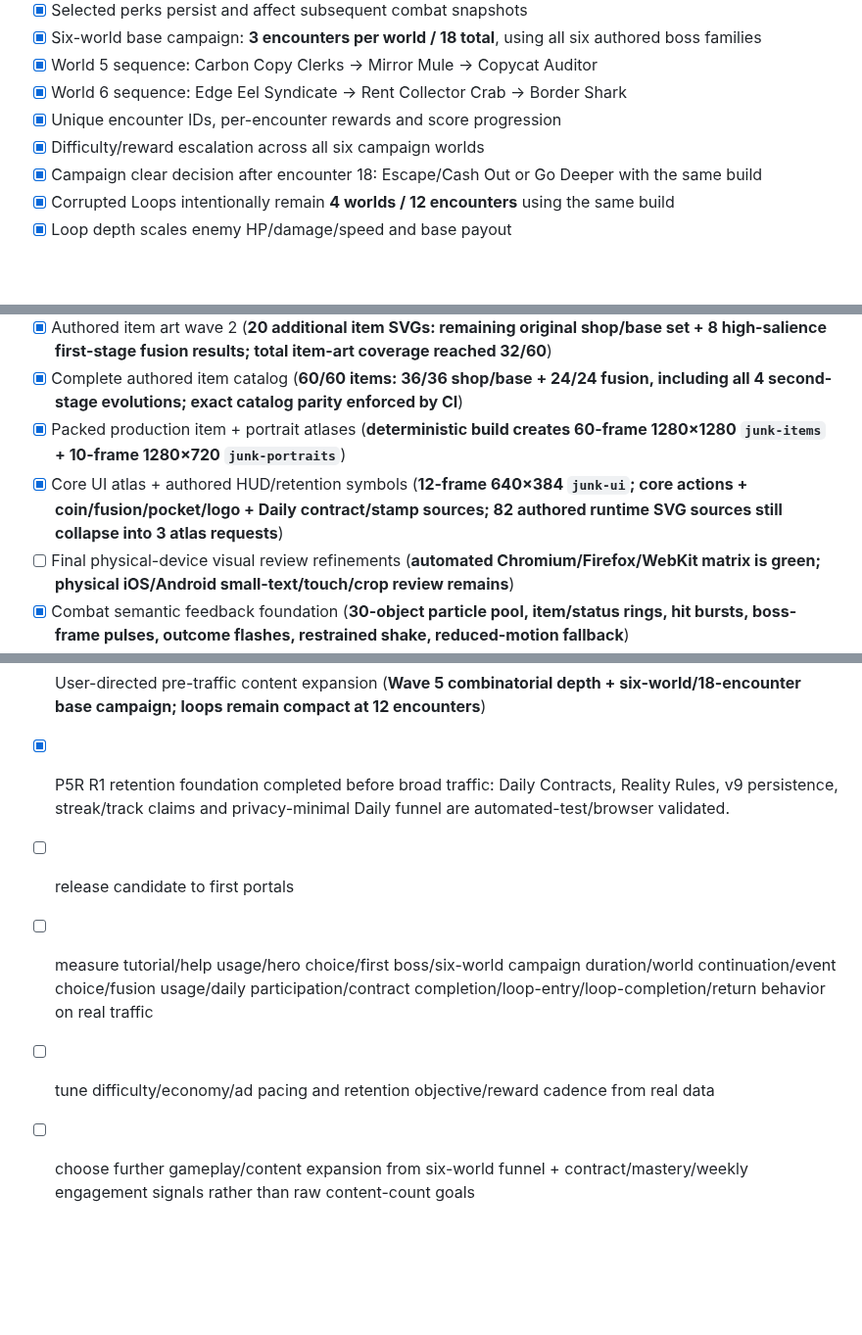
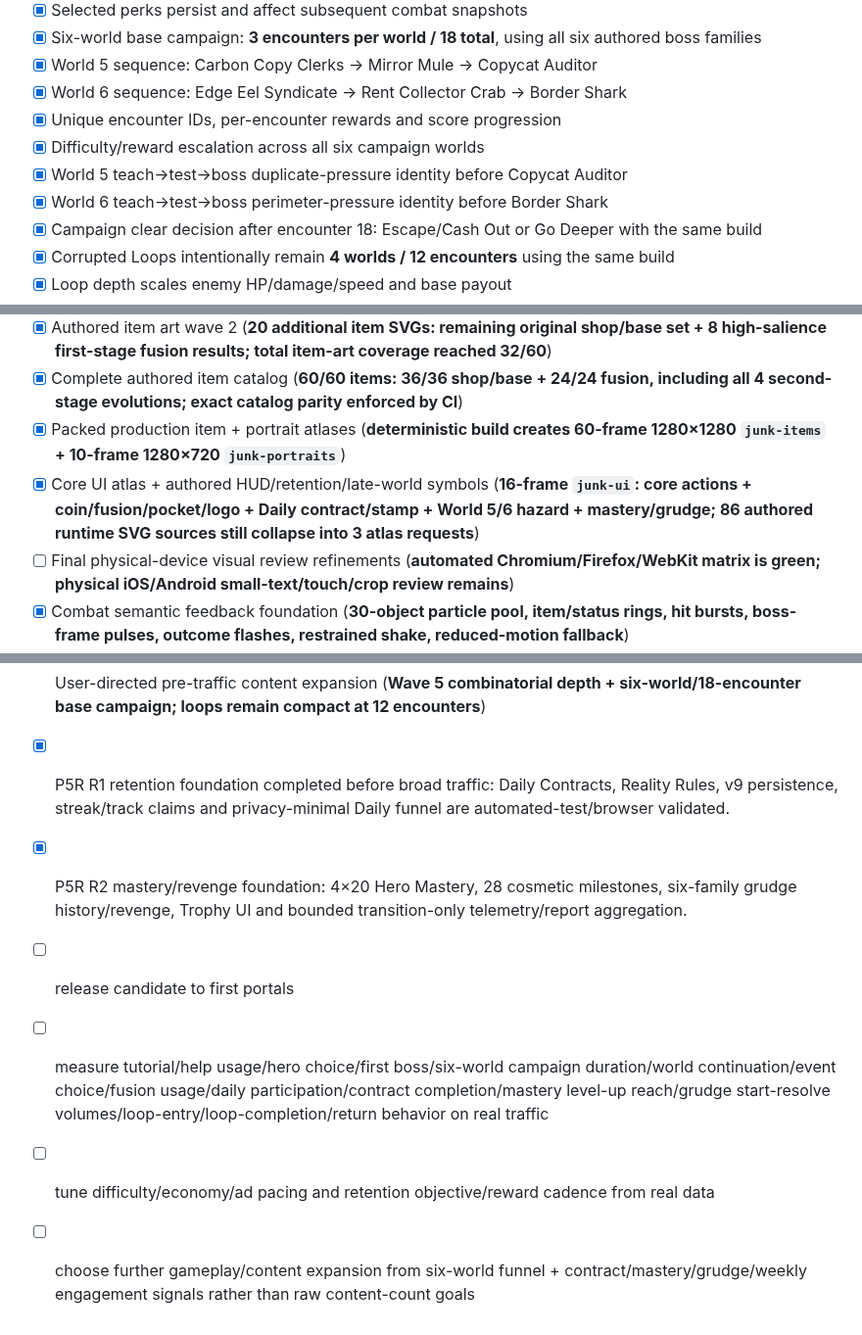
Before and after one commit to ivangemini/Game3, a Markdown page: ROADMAP.md, 3 parts joined by grey strips. Shown at 98% size. Rendered like a GitHub page; blank space fills up the shorter version.

```diff
--- a/ROADMAP.md
+++ b/ROADMAP.md
@@ -69,6 +70,8 @@
 - [x] World 6 sequence: Edge Eel Syndicate → Rent Collector Crab → Border Shark
 - [x] Unique encounter IDs, per-encounter rewards and score progression
 - [x] Difficulty/reward escalation across all six campaign worlds
+- [x] World 5 teach→test→boss duplicate-pressure identity before Copycat Auditor
+- [x] World 6 teach→test→boss perimeter-pressure identity before Border Shark
 - [x] Campaign clear decision after encounter 18: Escape/Cash Out or Go Deeper with the same build
 - [x] Corrupted Loops intentionally remain **4 worlds / 12 encounters** using the same build
 - [x] Loop depth scales enemy HP/damage/speed and base payout
@@ -169,7 +175,7 @@
 - [x] Authored item art wave 2 (**20 additional item SVGs: remaining original shop/base set + 8 high-salience first-stage fusion results; total item-art coverage reached 32/60**)
 - [x] Complete authored item catalog (**60/60 items: 36/36 shop/base + 24/24 fusion, including all 4 second-stage evolutions; exact catalog parity enforced by CI**)
 - [x] Packed production item + portrait atlases (**deterministic build creates 60-frame 1280×1280 `junk-items` + 10-frame 1280×720 `junk-portraits`**)
-- [x] Core UI atlas + authored HUD/retention symbols (**12-frame 640×384 `junk-ui`; core actions + coin/fusion/pocket/logo + Daily contract/stamp sources; 82 authored runtime SVG sources still collapse into 3 atlas requests**)
+- [x] Core UI atlas + authored HUD/retention/late-world symbols (**16-frame `junk-ui`: core actions + coin/fusion/pocket/logo + Daily contract/stamp + World 5/6 hazard + mastery/grudge; 86 authored runtime SVG sources still collapse into 3 atlas requests**)
 - [ ] Final physical-device visual review refinements (**automated Chromium/Firefox/WebKit matrix is green; physical iOS/Android small-text/touch/crop review remains**)
 - [x] Combat semantic feedback foundation (**30-object particle pool, item/status rings, hit bursts, boss-frame pulses, outcome flashes, restrained shake, reduced-motion fallback**)
 - [x] Non-combat run feedback foundation (**shop purchase/reward/reroll/error SFX hooks, fusion reveal, event-drop toast, pocket-unlock feedback**)
@@ -216,7 +222,8 @@
 - [x] Six-world continuation funnel foundation (**world-by-world boss clear, continuation and run-start-anchored timing derived from existing privacy-minimal combat telemetry**)
 - [x] User-directed pre-traffic content expansion (**Wave 5 combinatorial depth + six-world/18-encounter base campaign; loops remain compact at 12 encounters**)
 - [x] P5R R1 retention foundation completed before broad traffic: Daily Contracts, Reality Rules, v9 persistence, streak/track claims and privacy-minimal Daily funnel are automated-test/browser validated.
+- [x] P5R R2 mastery/revenge foundation: 4×20 Hero Mastery, 28 cosmetic milestones, six-family grudge history/revenge, Trophy UI and bounded transition-only telemetry/report aggregation.
 - [ ] release candidate to first portals
-- [ ] measure tutorial/help usage/hero choice/first boss/six-world campaign duration/world continuation/event choice/fusion usage/daily participation/contract completion/loop-entry/loop-completion/return behavior on real traffic
+- [ ] measure tutorial/help usage/hero choice/first boss/six-world campaign duration/world continuation/event choice/fusion usage/daily participation/contract completion/mastery level-up reach/grudge start-resolve volumes/loop-entry/loop-completion/return behavior on real traffic
 - [ ] tune difficulty/economy/ad pacing and retention objective/reward cadence from real data
-- [ ] choose further gameplay/content expansion from six-world funnel + contract/mastery/weekly engagement signals rather than raw content-count goals
+- [ ] choose further gameplay/content expansion from six-world funnel + contract/mastery/grudge/weekly engagement signals rather than raw content-count goals
```
Also changed, not shown: other parts of ROADMAP.md (+22 -18 lines).
